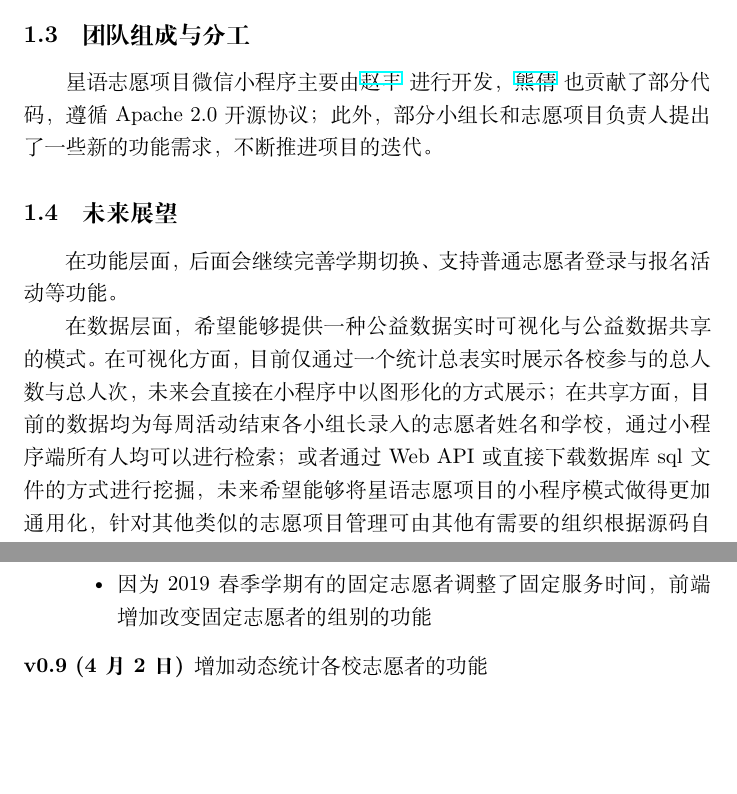
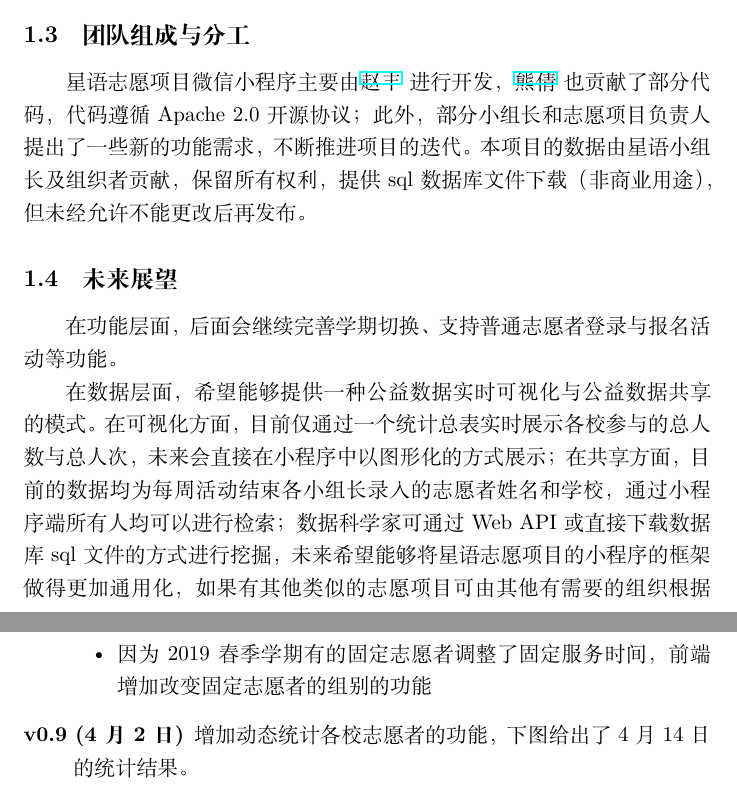
Before and after one commit to zhaofeng-shu33/xingyu, a LaTeX document (README.tex): two parts of pages 3 and 12 of 12 before the commit and two parts of pages 3 and 12 of 13 after it, joined at a grey line, cut so that both start at the same text, the shorter picture padded with empty space. Compiled offline with XeLaTeX.

Commit message:
finish doc

```diff
--- a/README.tex
+++ b/README.tex
@@ -52,12 +52,12 @@ mysql 数据库进行持久化存储。
 
 星语志愿项目微信小程序主要由\href{https://github.com/zhaofeng-shu33}{赵丰}
 进行开发，\href{https://github.com/Prisicilla}{熊倩}
-也贡献了部分代码，遵循 Apache 2.0 开源协议；此外，部分小组长和志愿项目负责人提出了一些新的功能需求，不断推进项目的迭代。
+也贡献了部分代码，代码遵循 Apache 2.0 开源协议；此外，部分小组长和志愿项目负责人提出了一些新的功能需求，不断推进项目的迭代。本项目的数据由星语小组长及组织者贡献，保留所有权利，提供sql数据库文件下载（非商业用途），但未经允许不能更改后再发布。
 
 \subsection{未来展望}
 在功能层面，后面会继续完善学期切换、支持普通志愿者登录与报名活动等功能。
 
-在数据层面，希望能够提供一种公益数据实时可视化与公益数据共享的模式。在可视化方面，目前仅通过一个统计总表实时展示各校参与的总人数与总人次，未来会直接在小程序中以图形化的方式展示；在共享方面，目前的数据均为每周活动结束各小组长录入的志愿者姓名和学校，通过小程序端所有人均可以进行检索；或者通过Web API 或直接下载数据库 sql 文件的方式进行挖掘，未来希望能够将星语志愿项目的小程序模式做得更加通用化，针对其他类似的志愿项目管理可由其他有需要的组织根据源码自行部署，或者有办法与其他相关的数据平台实现连接，更多维度地展示与自闭症志愿项目或者高校志愿者相关的信息。
+在数据层面，希望能够提供一种公益数据实时可视化与公益数据共享的模式。在可视化方面，目前仅通过一个统计总表实时展示各校参与的总人数与总人次，未来会直接在小程序中以图形化的方式展示；在共享方面，目前的数据均为每周活动结束各小组长录入的志愿者姓名和学校，通过小程序端所有人均可以进行检索；数据科学家可通过Web API 或直接下载数据库 sql 文件的方式进行挖掘，未来希望能够将星语志愿项目的小程序的框架做得更加通用化，如果有其他类似的志愿项目可由其他有需要的组织根据本项目的源码自行修改定制和部署，或者有办法与其他相关的数据平台实现连接，更多维度地展示与自闭症志愿项目或者高校志愿者相关的信息。
 
 \subsection{前端配置}\label{ux524dux7aefux914dux7f6e}
 
@@ -404,4 +404,4 @@ curl -X POST $root/xingyu/openid.php -H "Content-Type: application/json" -d '{"o
 \end{itemize}
 
 \item[v0.9 (4月2日)]
-增加动态统计各校志愿者的功能
+增加动态统计各校志愿者的功能，下图给出了4月14日的统计结果。
```
Also changed, not shown: README.tex (6 more changed lines), 1 other file.
